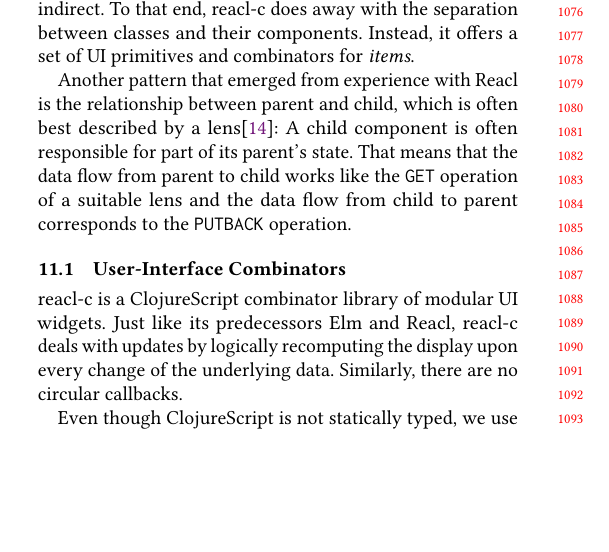
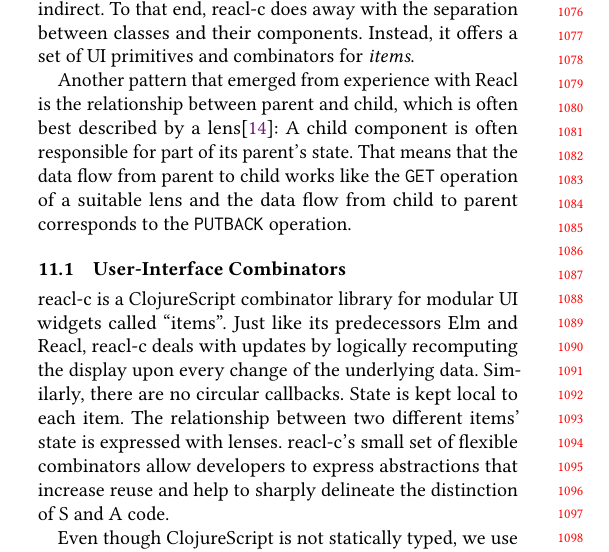
Before and after one commit to active-group/funarch-ui, a LaTeX paper (funarch-ui.tex): part of one column of page 10 of 14, cut so that both start at the same text, the shorter picture padded with empty space. Compiled offline with pdfLaTeX.

Commit message:
Rework reacl-c sales pitch

```diff
--- a/funarch-ui.tex
+++ b/funarch-ui.tex
@@ -1292,10 +1292,15 @@ child to parent corresponds to the \texttt{PUTBACK} operation.
 
 \subsection{User-Interface Combinators}
 
-reacl-c is a ClojureScript combinator library of modular UI widgets.
-Just like its predecessors Elm and Reacl, reacl-c deals with updates
-by logically recomputing the display upon every change of the
-underlying data. Similarly, there are no circular callbacks.
+reacl-c is a ClojureScript combinator library for modular UI widgets
+called ``items''.  Just like its predecessors Elm and Reacl, reacl-c
+deals with updates by logically recomputing the display upon every
+change of the underlying data. Similarly, there are no circular
+callbacks. State is kept local to each item. The relationship between
+two different items' state is expressed with lenses.  reacl-c's small
+set of flexible combinators allow developers to express abstractions
+that increase reuse and help to sharply delineate the distinction of S
+and A code.
 
 Even though ClojureScript is not statically typed, we use an imaginary
 Haskellian type system to illustrate the API of reacl-c. The unit of
```
